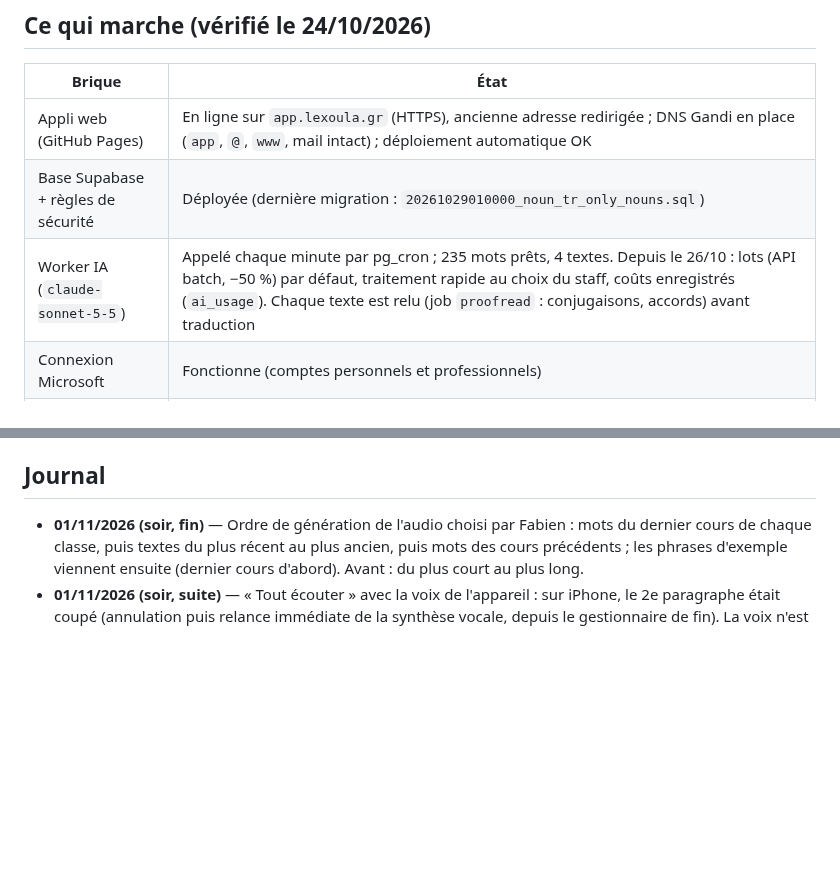
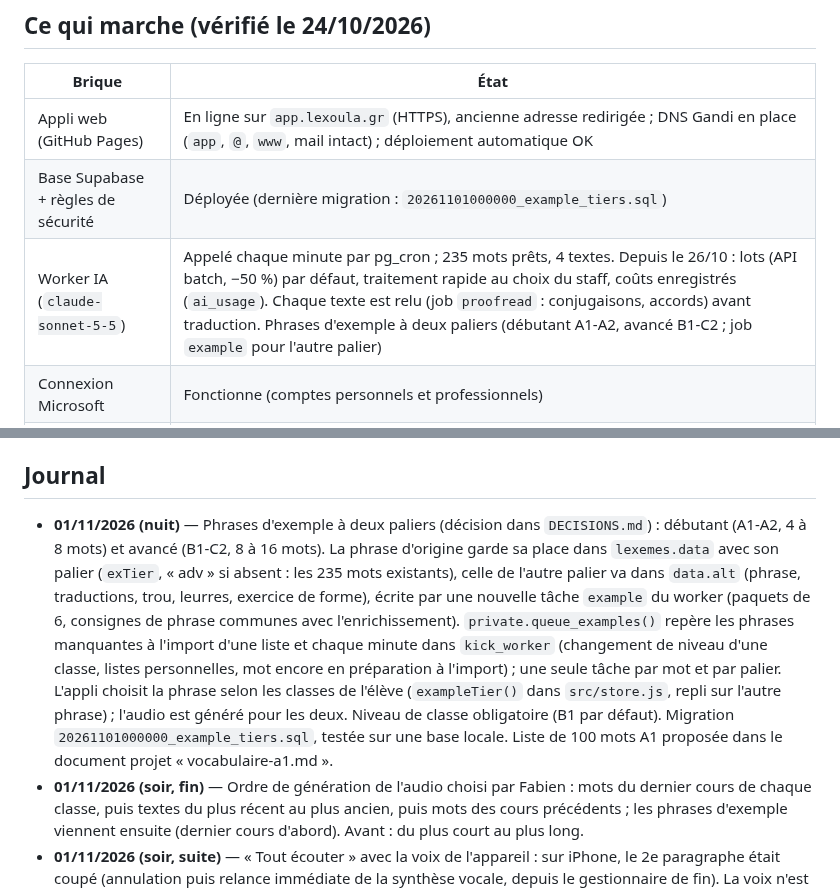
Before and after one commit to flepr/lexoula, a Markdown page: docs/ETAT.md, 2 parts joined by grey strips. Rendered like a GitHub page; blank space fills up the shorter version.

Commit message:
Docs: example sentence tiers (decision and status)
Co-Authored-By: Claude Opus 5.5 <noreply@anthropic.com>
Claude-Session: https://claude.ai/code/session_012QJFAC5mXPK52V6D2ENPE4

```diff
--- a/docs/ETAT.md
+++ b/docs/ETAT.md
@@ -15,8 +15,8 @@ Objectif : mise en service pour le groupe Ομαδικό Β2 début novembre 202
 | Brique | État |
 |---|---|
 | Appli web (GitHub Pages) | En ligne sur `app.lexoula.gr` (HTTPS), ancienne adresse redirigée ; DNS Gandi en place (`app`, `@`, `www`, mail intact) ; déploiement automatique OK |
-| Base Supabase + règles de sécurité | Déployée (dernière migration : `20261029010000_noun_tr_only_nouns.sql`) |
-| Worker IA (`claude-sonnet-5-5`) | Appelé chaque minute par pg_cron ; 235 mots prêts, 4 textes. Depuis le 26/10 : lots (API batch, −50 %) par défaut, traitement rapide au choix du staff, coûts enregistrés (`ai_usage`). Chaque texte est relu (job `proofread` : conjugaisons, accords) avant traduction |
+| Base Supabase + règles de sécurité | Déployée (dernière migration : `20261101000000_example_tiers.sql`) |
+| Worker IA (`claude-sonnet-5-5`) | Appelé chaque minute par pg_cron ; 235 mots prêts, 4 textes. Depuis le 26/10 : lots (API batch, −50 %) par défaut, traitement rapide au choix du staff, coûts enregistrés (`ai_usage`). Chaque texte est relu (job `proofread` : conjugaisons, accords) avant traduction. Phrases d'exemple à deux paliers (débutant A1-A2, avancé B1-C2 ; job `example` pour l'autre palier) |
 | Connexion Microsoft | Fonctionne (comptes personnels et professionnels) |
 | Connexion Google | Fonctionne ; l'écran Google affiche encore le domaine Supabase (marque non vérifiée) |
 | Connexion par e-mail | Masquée (`EMAIL_MODE = "off"`) tant que Brevo n'est pas branché ; reviendra avec le code à 6 chiffres |
@@ -74,6 +74,7 @@ Objectif : mise en service pour le groupe Ομαδικό Β2 début novembre 202
 - Domaine `lexoula.gr` : renouvellement annuel chez Gandi.
 
 ## Journal
+- **01/11/2026 (nuit)** — Phrases d'exemple à deux paliers (décision dans `DECISIONS.md`) : débutant (A1-A2, 4 à 8 mots) et avancé (B1-C2, 8 à 16 mots). La phrase d'origine garde sa place dans `lexemes.data` avec son palier (`exTier`, « adv » si absent : les 235 mots existants), celle de l'autre palier va dans `data.alt` (phrase, traductions, trou, leurres, exercice de forme), écrite par une nouvelle tâche `example` du worker (paquets de 6, consignes de phrase communes avec l'enrichissement). `private.queue_examples()` repère les phrases manquantes à l'import d'une liste et chaque minute dans `kick_worker` (changement de niveau d'une classe, listes personnelles, mot encore en préparation à l'import) ; une seule tâche par mot et par palier. L'appli choisit la phrase selon les classes de l'élève (`exampleTier()` dans `src/store.js`, repli sur l'autre phrase) ; l'audio est généré pour les deux. Niveau de classe obligatoire (B1 par défaut). Migration `20261101000000_example_tiers.sql`, testée sur une base locale. Liste de 100 mots A1 proposée dans le document projet « vocabulaire-a1.md ».
 - **01/11/2026 (soir, fin)** — Ordre de génération de l'audio choisi par Fabien : mots du dernier cours de chaque classe, puis textes du plus récent au plus ancien, puis mots des cours précédents ; les phrases d'exemple viennent ensuite (dernier cours d'abord). Avant : du plus court au plus long.
 - **01/11/2026 (soir, suite)** — « Tout écouter » avec la voix de l'appareil : sur iPhone, le 2e paragraphe était coupé (annulation puis relance immédiate de la synthèse vocale, depuis le gestionnaire de fin). La voix n'est plus annulée que si elle parle encore (puis 150 ms d'attente avant la phrase suivante) et l'enchaînement part 60 ms après la fin.
 - **01/11/2026 (soir)** — Lecture : bouton « Tout écouter » (icône lecture / arrêt) à côté de « Tout traduire » (sans icône) en haut des textes. Les paragraphes sont lus l'un après l'autre ; le paragraphe en cours est surligné et la page défile pour le garder au centre. « Écouter » sous un paragraphe arrête la lecture complète et ne lit que ce paragraphe.
```
Also changed, not shown: docs/DECISIONS.md (+9 -0 lines).
